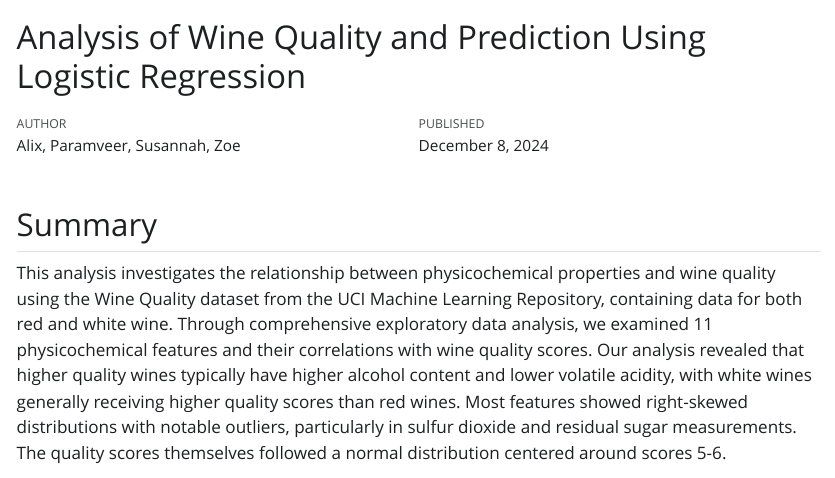
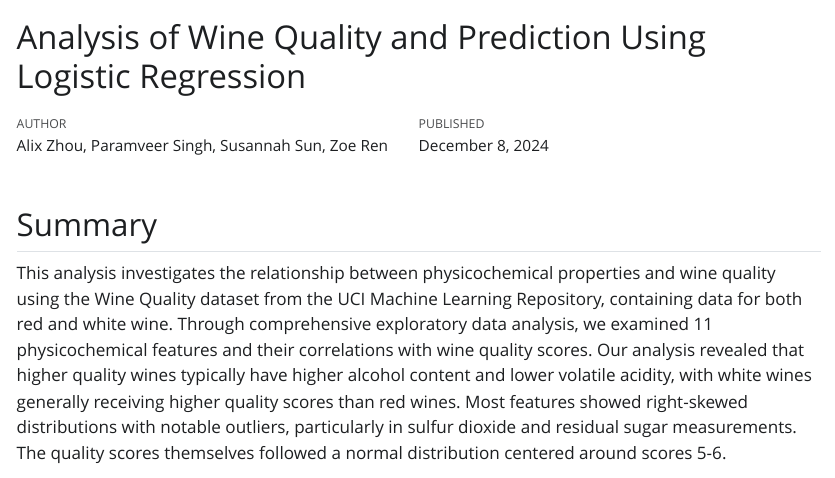
Before and after one commit to UBC-MDS/group-2, a Quarto document (reports/wine_quality_regressor_report.qmd): the page in a window 1100 px wide, from its top. The pictures show the output file reports/wine_quality_regressor_report.html that the author committed with the source, opened offline; Quarto's library style sheets are replaced by a plain one without menus.

Commit message:
issue 78: use full names of authors instead of first names

```diff
--- a/reports/wine_quality_regressor_report.qmd
+++ b/reports/wine_quality_regressor_report.qmd
@@ -1,6 +1,6 @@
 ---
 title: Analysis of Wine Quality and Prediction Using Logistic Regression
-author: 'Alix, Paramveer, Susannah, Zoe'
+author: 'Alix Zhou, Paramveer Singh, Susannah Sun, Zoe Ren'
 date: 2024/12/08
 format:
   html:
```
Also changed, not shown: README.md, reports/wine_quality_regressor_report.html.
